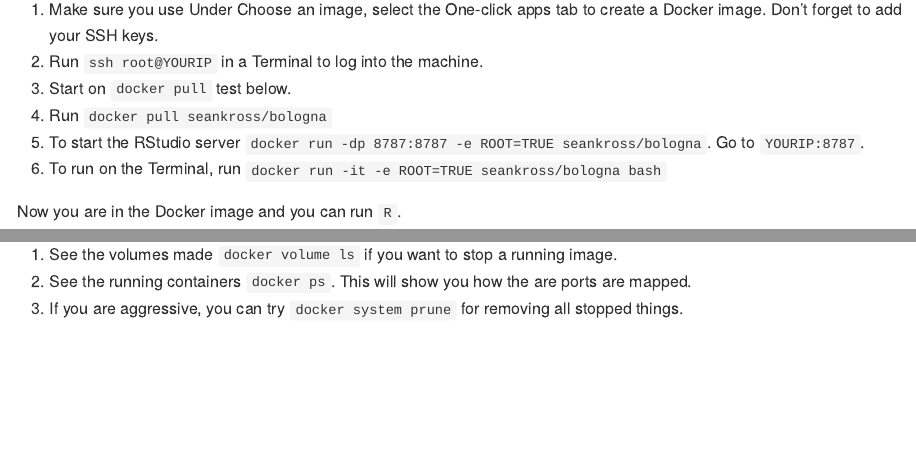
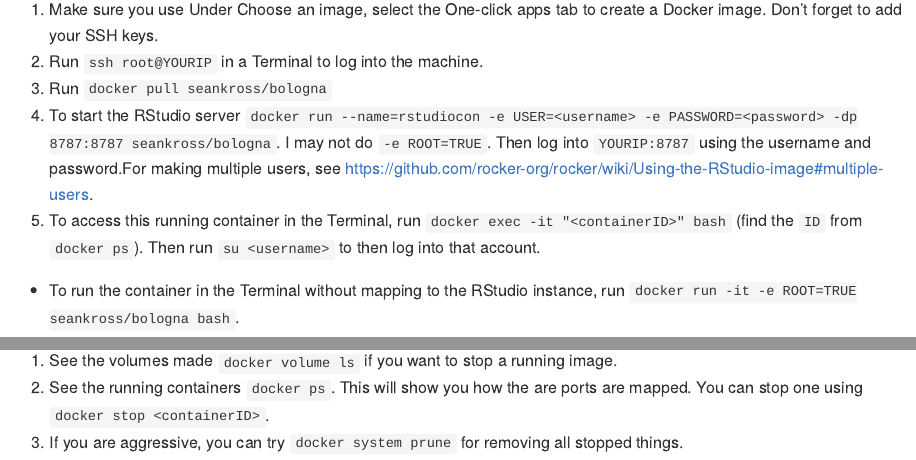
Before and after one commit to jhudsl/bologna, an R Markdown document (README.Rmd): the page in a window 1100 px wide, from 550 px down, and a second part further down, joined at a grey line. The pictures show the output file README.md that the author committed with the source, drawn offline in the style of GitHub.

Commit message:
fixing readme

```diff
--- a/README.Rmd
+++ b/README.Rmd
@@ -34,10 +34,14 @@ Throughout I will call the IP address `YOURIP`.
 
 1. Make sure you use Under Choose an image, select the One-click apps tab to create a Docker image.  Don't forget to add your SSH keys.
 2. Run `ssh root@YOURIP` in a Terminal to log into the machine.
-3.  Start on `docker pull` test below.
-4. Run `docker pull seankross/bologna`
-5. To start the RStudio server `docker run -dp 8787:8787 -e ROOT=TRUE seankross/bologna`.  Go to `YOURIP:8787`.
-6. To run on the Terminal, run `docker run -it -e ROOT=TRUE seankross/bologna bash`
+3. Run `docker pull seankross/bologna`
+5. To start the RStudio server `docker run --name=rstudiocon -e USER=<username> -e PASSWORD=<password> -dp 8787:8787 seankross/bologna`.  I may not do `-e ROOT=TRUE`.  Then log into `YOURIP:8787` using the username and password.For making multiple users, see https://github.com/rocker-org/rocker/wiki/Using-the-RStudio-image#multiple-users.
+5. To access this running container in the Terminal, run `docker exec -it "<containerID>" bash` (find the `ID` from `docker ps`).  Then run `su <username>` to then log into that account.
+
+- To run the container in the Terminal without mapping to the RStudio instance, run `docker run -it -e ROOT=TRUE  seankross/bologna bash`.
+
+<!-- NB: `rstudio` user may be open to the whole internet if you don't use `USER` and `PASSWORD`. You can run `docker exec rstudiocon deluser rstudio` -->
+
 
 
 Now you are in the Docker image and you can run `R`.
@@ -64,5 +68,5 @@ Read https://cran.r-project.org/web/packages/googlesheets/vignettes/managing-aut
 See https://www.digitalocean.com/community/tutorials/how-to-remove-docker-images-containers-and-volumes
 
 1. See the volumes made `docker volume ls` if you want to stop a running image.
-2. See the running containers `docker ps`.  This will show you how the are ports are mapped.
+2. See the running containers `docker ps`.  This will show you how the are ports are mapped.  You can stop one using `docker stop <containerID>`.
 2. If you are aggressive, you can try `docker system prune` for removing all stopped things.
```
Also changed, not shown: README.md.
